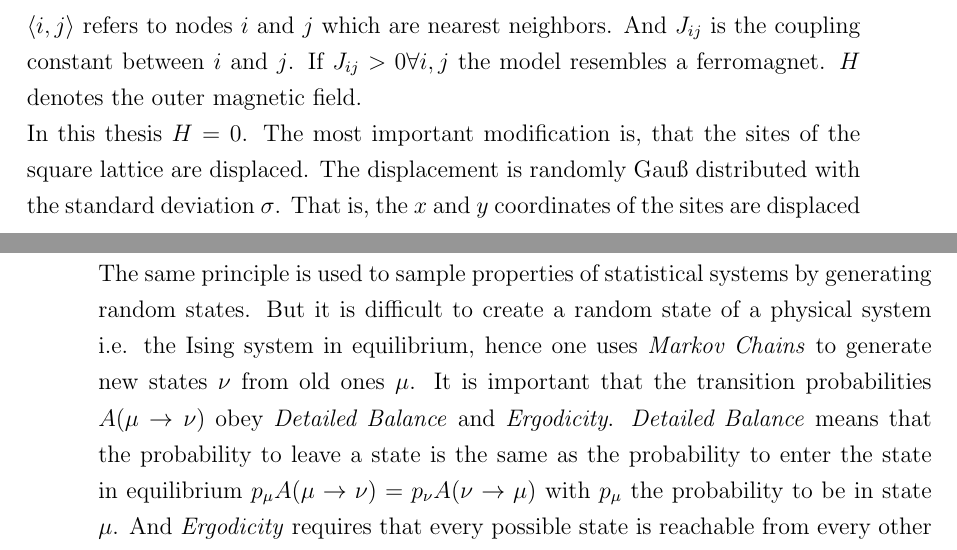
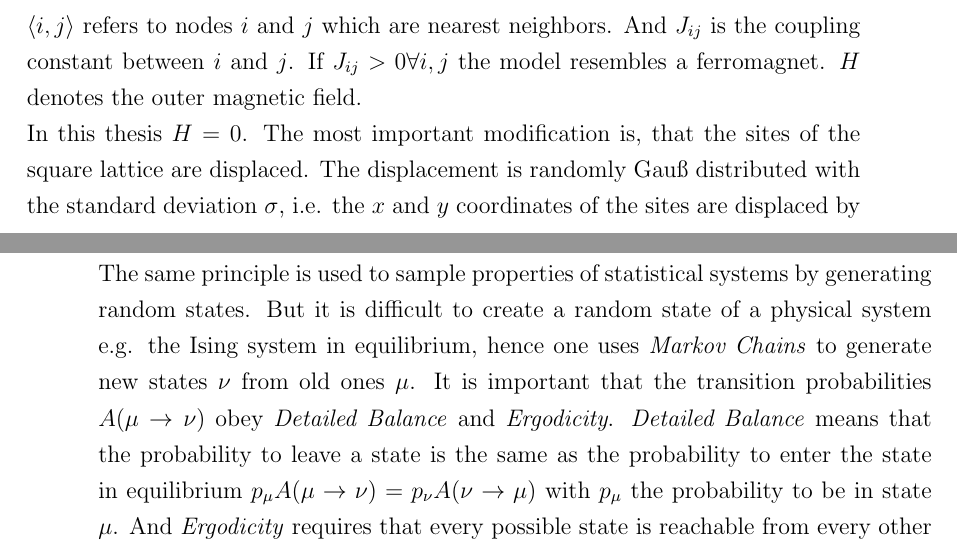
Before and after one commit to surt91/IsingFerromagnet, a LaTeX document (Tex/Ferromagnet.tex, which reads Tex/chapters/model.tex, Tex/chapters/monte_carlo.tex): two parts of pages 5 and 8 of 23, joined at a grey line, cut so that both start at the same text. Compiled offline with pdfLaTeX; an older LaTeX class or package is replaced by its successor.

Commit message:
Tippfehler Korrekturen

```diff
--- a/Tex/chapters/model.tex
+++ b/Tex/chapters/model.tex
@@ -17,7 +17,7 @@
     In this thesis \(H=0\). The most important modification is, that
     the sites of the square lattice are displaced. The
     displacement is randomly Gauß distributed with the standard
-    deviation \(\sigma\). That is, the \(x\) and \(y\) coordinates of the
+    deviation \(\sigma\), i.e. the \(x\) and \(y\) coordinates of the
     sites are displaced by random \(\Delta x\) and \(\Delta y\) drawn
     from a Gauß distribution eq. \eqref{eq:gauss}.
     This is sketched in fig. \ref{fig:displacement}.
--- a/Tex/chapters/monte_carlo.tex
+++ b/Tex/chapters/monte_carlo.tex
@@ -20,7 +20,7 @@ values and weights the result accordingly.\\
 %~ distributed........
 The same principle is used to sample properties of statistical systems
 by generating random states.
-But it is difficult to create a random state of a physical system i.e. the
+But it is difficult to create a random state of a physical system e.g. the
 Ising system in equilibrium, hence one uses \emph{Markov Chains} to
 generate new states \(\nu\) from old ones \(\mu\).
 It is important that the transition probabilities \(A(\mu \to \nu)\)
```
Also changed, not shown: Tex/chapters/introduction.tex (+1 -1 lines), Tex/chapters/results.tex (+1 -1 lines), Tex/chapters/model.tex (2 more changed lines).
